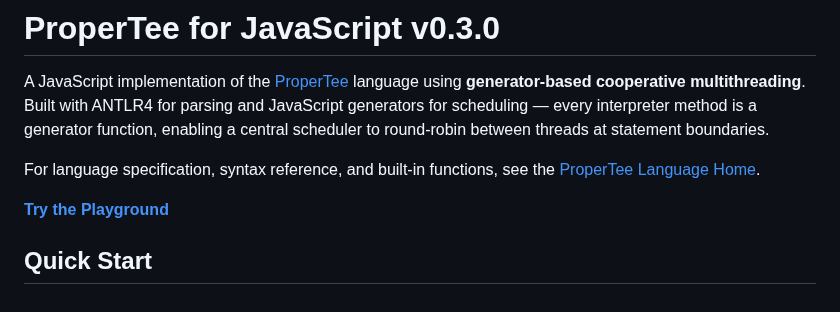
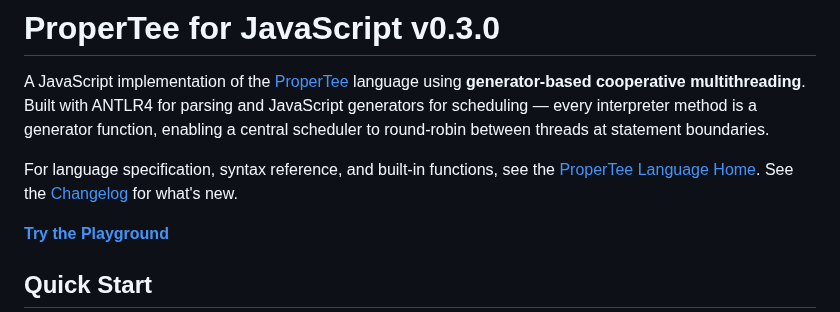
Before and after one commit to flatide/propertee-js, a Markdown page: README.md, the part around the change. Drawn GitHub-style.

Commit message:
Add changelog link to README
Co-Authored-By: Claude Opus 4.6 <noreply@anthropic.com>

```diff
--- a/README.md
+++ b/README.md
@@ -2,7 +2,7 @@
 
 A JavaScript implementation of the [ProperTee](https://github.com/flatide/ProperTee) language using **generator-based cooperative multithreading**. Built with ANTLR4 for parsing and JavaScript generators for scheduling — every interpreter method is a generator function, enabling a central scheduler to round-robin between threads at statement boundaries.
 
-For language specification, syntax reference, and built-in functions, see the [ProperTee Language Home](https://github.com/flatide/ProperTee).
+For language specification, syntax reference, and built-in functions, see the [ProperTee Language Home](https://github.com/flatide/ProperTee). See the [Changelog](LANGUAGE.md#changelog) for what's new.
 
 **[Try the Playground](https://flatide.github.io/propertee-js/)**
 
```
